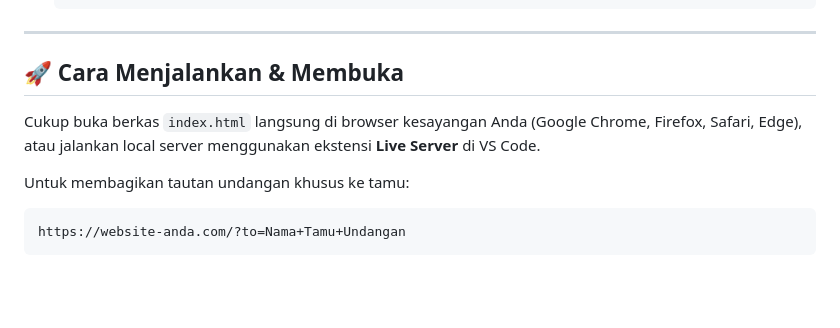
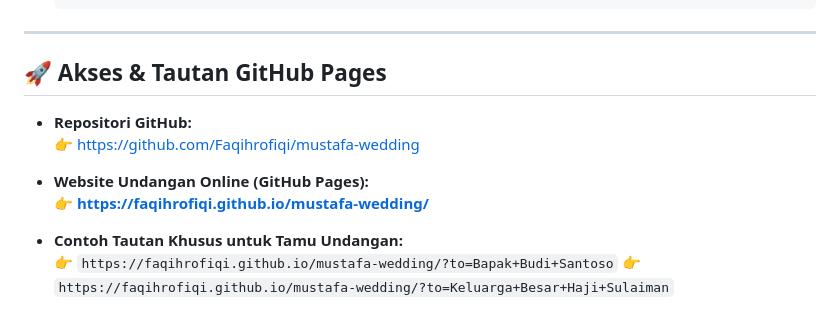
Before and after one commit to Faqihrofiqi/mustafa-wedding, a Markdown page: ReadMe.md, the part around the change. GitHub-like rendering; blank space fills up the shorter version.

Commit message:
docs: update GitHub Pages URLs in ReadMe.md

````diff
--- a/ReadMe.md
+++ b/ReadMe.md
@@ -132,11 +132,14 @@ Di dalam `js/wedding-config.js`:
 
 ---
 
-## 🚀 Cara Menjalankan & Membuka
+## 🚀 Akses & Tautan GitHub Pages
 
-Cukup buka berkas `index.html` langsung di browser kesayangan Anda (Google Chrome, Firefox, Safari, Edge), atau jalankan local server menggunakan ekstensi **Live Server** di VS Code.
+- **Repositori GitHub:**
+  👉 [https://github.com/Faqihrofiqi/mustafa-wedding](https://github.com/Faqihrofiqi/mustafa-wedding)
 
-Untuk membagikan tautan undangan khusus ke tamu:
-```
-https://website-anda.com/?to=Nama+Tamu+Undangan
-```
+- **Website Undangan Online (GitHub Pages):**
+  👉 **[https://faqihrofiqi.github.io/mustafa-wedding/](https://faqihrofiqi.github.io/mustafa-wedding/)**
+
+- **Contoh Tautan Khusus untuk Tamu Undangan:**
+  👉 `https://faqihrofiqi.github.io/mustafa-wedding/?to=Bapak+Budi+Santoso`
+  👉 `https://faqihrofiqi.github.io/mustafa-wedding/?to=Keluarga+Besar+Haji+Sulaiman`
````
